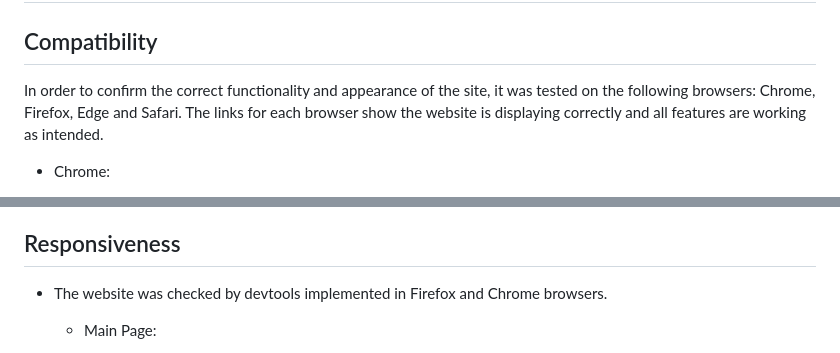
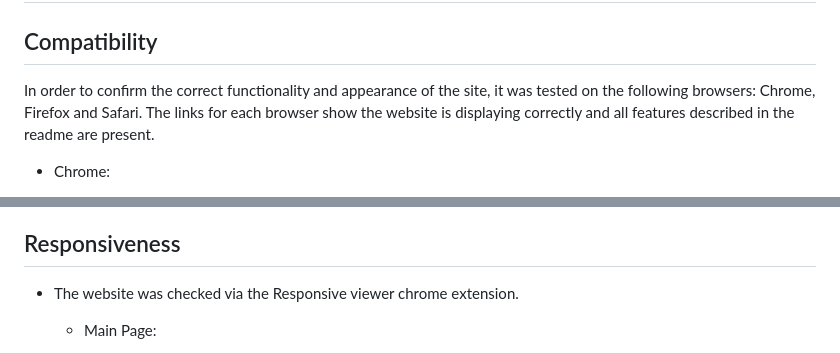
Before and after one commit to rferguson386/jigsawtiger-rework, a Markdown page: TESTING.md, 2 parts joined by grey strips. GitHub-like rendering.

```diff
--- a/TESTING.md
+++ b/TESTING.md
@@ -3,7 +3,7 @@
 
 ## Compatibility
 
-In order to confirm the correct functionality and appearance of the site, it was tested on the following browsers: Chrome, Firefox, Edge and Safari. The links for each browser show the website is displaying correctly and all features are working as intended.
+In order to confirm the correct functionality and appearance of the site, it was tested on the following browsers: Chrome, Firefox and Safari. The links for each browser show the website is displaying correctly and all features described in the readme are present.
 
   - Chrome:
 
@@ -24,7 +31,7 @@ In order to confirm the correct functionality and appearance of the site, it was
 ## Responsiveness
 
 
-+ The website was checked by devtools implemented in Firefox and Chrome browsers.
++ The website was checked via the Responsive viewer chrome extension.
 
     - Main Page:
 
```
Also changed, not shown: other parts of TESTING.md (+14 -16 lines).
